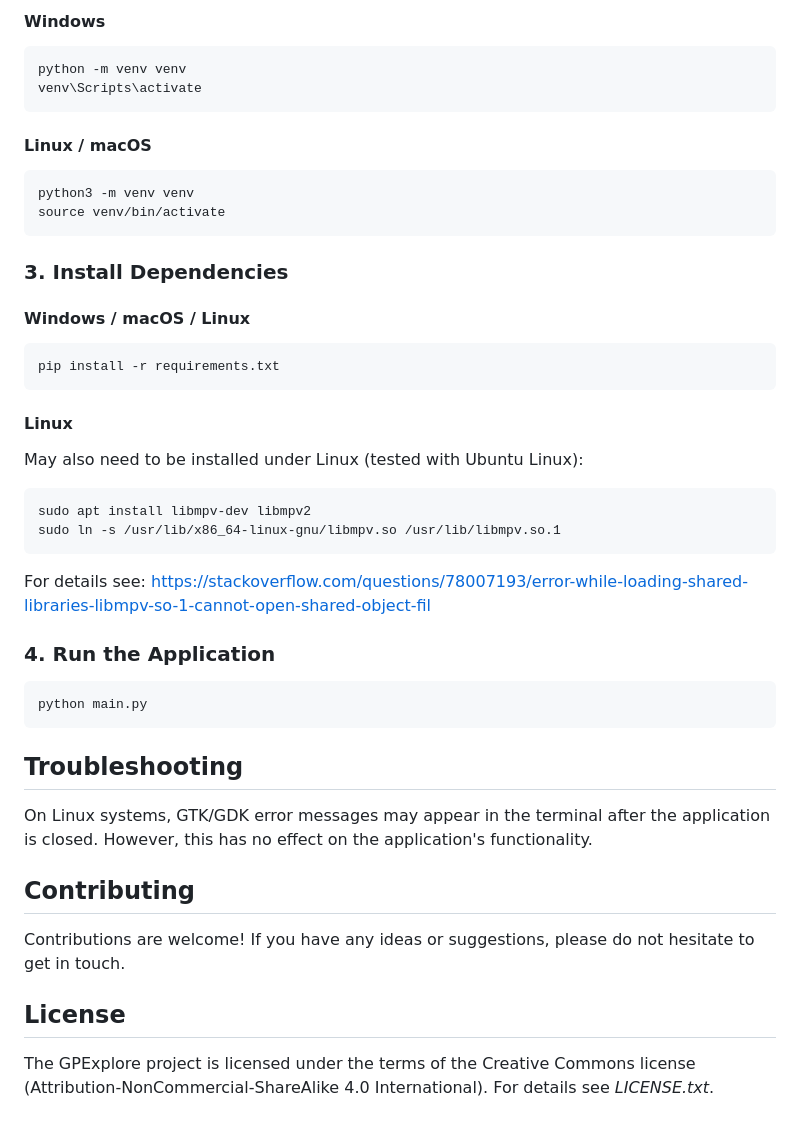
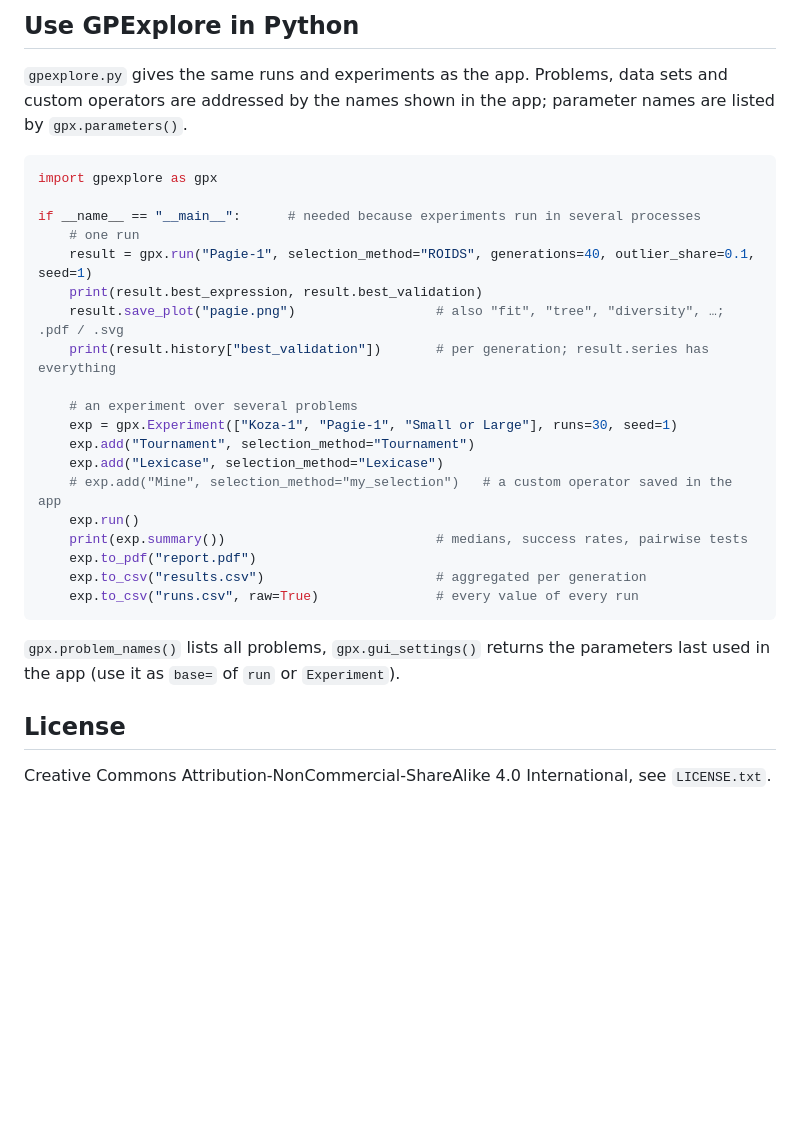
Before and after one commit to domsob/gpexplore, a Markdown page: README.md, the part around one of its changes. Rendered like a GitHub page; blank space fills up the shorter version.

````diff
--- a/README.md
+++ b/README.md
@@ -30,42 +31,32 @@ cd gpexplore
 
-#### Windows
-```bash
-python -m venv venv
-venv\Scripts\activate
+## Use GPExplore in Python
+
+`gpexplore.py` gives the same runs and experiments as the app. Problems, data sets and custom operators are addressed by the names shown in the app; parameter names are listed by `gpx.parameters()`.
+
+```python
+import gpexplore as gpx
+
+if __name__ == "__main__":      # needed because experiments run in several processes
+    # one run
+    result = gpx.run("Pagie-1", selection_method="ROIDS", generations=40, outlier_share=0.1, seed=1)
+    print(result.best_expression, result.best_validation)
+    result.save_plot("pagie.png")                  # also "fit", "tree", "diversity", …; .pdf / .svg
+    print(result.history["best_validation"])       # per generation; result.series has everything
+
+    # an experiment over several problems
+    exp = gpx.Experiment(["Koza-1", "Pagie-1", "Small or Large"], runs=30, seed=1)
+    exp.add("Tournament", selection_method="Tournament")
+    exp.add("Lexicase", selection_method="Lexicase")
+    # exp.add("Mine", selection_method="my_selection")   # a custom operator saved in the app
+    exp.run()
+    print(exp.summary())                           # medians, success rates, pairwise tests
+    exp.to_pdf("report.pdf")
+    exp.to_csv("results.csv")                      # aggregated per generation
+    exp.to_csv("runs.csv", raw=True)               # every value of every run
 ```
 
-#### Linux / macOS
-```bash
-python3 -m venv venv
-source venv/bin/activate
-```
-
-### 3. Install Dependencies
-#### Windows / macOS / Linux
-```bash
-pip install -r requirements.txt
-```
-#### Linux
-May also need to be installed under Linux (tested with Ubuntu Linux):
-```bash
-sudo apt install libmpv-dev libmpv2
-sudo ln -s /usr/lib/x86_64-linux-gnu/libmpv.so /usr/lib/libmpv.so.1
-```
-For details see: https://stackoverflow.com/questions/78007193/error-while-loading-shared-libraries-libmpv-so-1-cannot-open-shared-object-fil
-
-### 4. Run the Application
-```bash
-python main.py
-```
-
-## Troubleshooting
-
-On Linux systems, GTK/GDK error messages may appear in the terminal after the application is closed. However, this has no effect on the application's functionality.
-
-## Contributing
-
-Contributions are welcome! If you have any ideas or suggestions, please do not hesitate to get in touch.
+`gpx.problem_names()` lists all problems, `gpx.gui_settings()` returns the parameters last used in the app (use it as `base=` of `run` or `Experiment`).
 
 ## License
 
-The GPExplore project is licensed under the terms of the Creative Commons license (Attribution-NonCommercial-ShareAlike 4.0 International). For details see *LICENSE.txt*.
+Creative Commons Attribution-NonCommercial-ShareAlike 4.0 International, see `LICENSE.txt`.
````
Also changed, not shown: other parts of README.md (+19 -18 lines), gpexplore.gif (added), gpexplore_screen.png (deleted), 14 other files.
